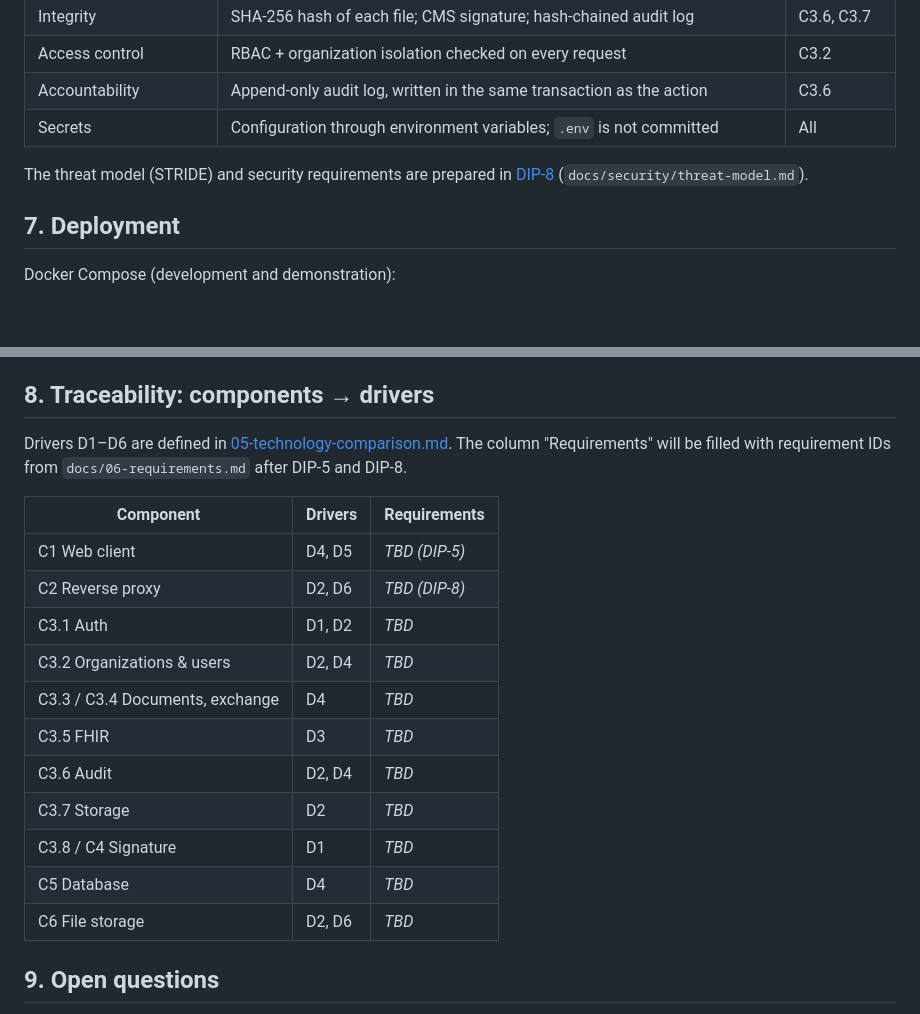
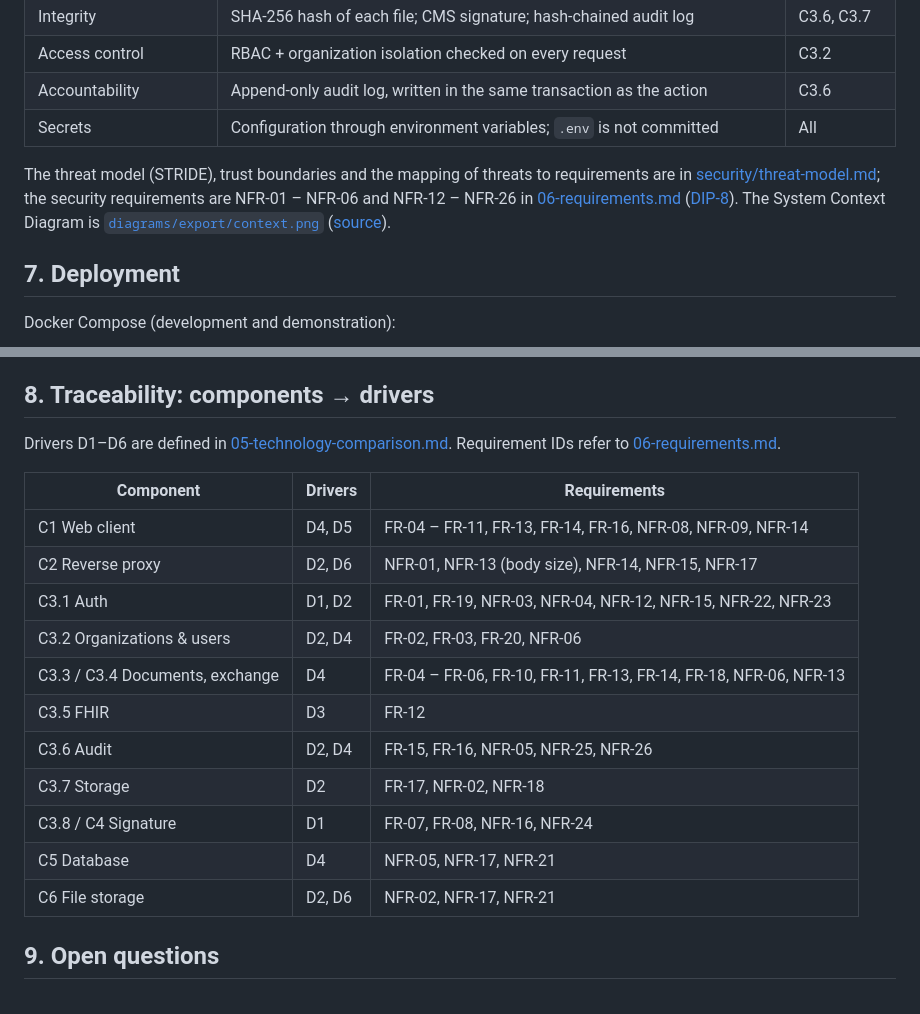
Before and after one commit to mathalama/secure-med-doc-exchange, a Markdown page: docs/07-architecture.md, 2 parts joined by grey strips. Rendered like a GitHub page; blank space fills up the shorter version.

Commit message:
DIP-8: Link threat model and requirements from architecture

```diff
--- a/docs/07-architecture.md
+++ b/docs/07-architecture.md
@@ -117,7 +117,7 @@ The detailed ER diagram is prepared at the implementation stage.
 | Accountability | Append-only audit log, written in the same transaction as the action | C3.6 |
 | Secrets | Configuration through environment variables; `.env` is not committed | All |
 
-The threat model (STRIDE) and security requirements are prepared in [DIP-8](https://medexchange-diploma.youtrack.cloud/issue/DIP-8) (`docs/security/threat-model.md`).
+The threat model (STRIDE), trust boundaries and the mapping of threats to requirements are in [security/threat-model.md](security/threat-model.md); the security requirements are NFR-01 – NFR-06 and NFR-12 – NFR-26 in [06-requirements.md](06-requirements.md#3-non-functional-requirements) ([DIP-8](https://medexchange-diploma.youtrack.cloud/issue/DIP-8)). The System Context Diagram is [`diagrams/export/context.png`](../diagrams/export/context.png) ([source](../diagrams/src/context.puml)).
 
 ## 7. Deployment
 
@@ -136,21 +136,21 @@ NCALayer is installed on the user's workstation, not in Docker. The KalkanCrypt
 
 ## 8. Traceability: components → drivers
 
-Drivers D1–D6 are defined in [05-technology-comparison.md](05-technology-comparison.md#project-requirements-that-drive-the-decisions). The column "Requirements" will be filled with requirement IDs from `docs/06-requirements.md` after DIP-5 and DIP-8.
+Drivers D1–D6 are defined in [05-technology-comparison.md](05-technology-comparison.md#project-requirements-that-drive-the-decisions). Requirement IDs refer to [06-requirements.md](06-requirements.md).
 
 | Component | Drivers | Requirements |
 |---|---|---|
-| C1 Web client | D4, D5 | _TBD (DIP-5)_ |
-| C2 Reverse proxy | D2, D6 | _TBD (DIP-8)_ |
-| C3.1 Auth | D1, D2 | _TBD_ |
-| C3.2 Organizations & users | D2, D4 | _TBD_ |
-| C3.3 / C3.4 Documents, exchange | D4 | _TBD_ |
-| C3.5 FHIR | D3 | _TBD_ |
-| C3.6 Audit | D2, D4 | _TBD_ |
-| C3.7 Storage | D2 | _TBD_ |
-| C3.8 / C4 Signature | D1 | _TBD_ |
-| C5 Database | D4 | _TBD_ |
-| C6 File storage | D2, D6 | _TBD_ |
+| C1 Web client | D4, D5 | FR-04 – FR-11, FR-13, FR-14, FR-16, NFR-08, NFR-09, NFR-14 |
+| C2 Reverse proxy | D2, D6 | NFR-01, NFR-13 (body size), NFR-14, NFR-15, NFR-17 |
+| C3.1 Auth | D1, D2 | FR-01, FR-19, NFR-03, NFR-04, NFR-12, NFR-15, NFR-22, NFR-23 |
+| C3.2 Organizations & users | D2, D4 | FR-02, FR-03, FR-20, NFR-06 |
+| C3.3 / C3.4 Documents, exchange | D4 | FR-04 – FR-06, FR-10, FR-11, FR-13, FR-14, FR-18, NFR-06, NFR-13 |
+| C3.5 FHIR | D3 | FR-12 |
+| C3.6 Audit | D2, D4 | FR-15, FR-16, NFR-05, NFR-25, NFR-26 |
+| C3.7 Storage | D2 | FR-17, NFR-02, NFR-18 |
+| C3.8 / C4 Signature | D1 | FR-07, FR-08, NFR-16, NFR-24 |
+| C5 Database | D4 | NFR-05, NFR-17, NFR-21 |
+| C6 File storage | D2, D6 | NFR-02, NFR-17, NFR-21 |
 
 ## 9. Open questions
 
```
